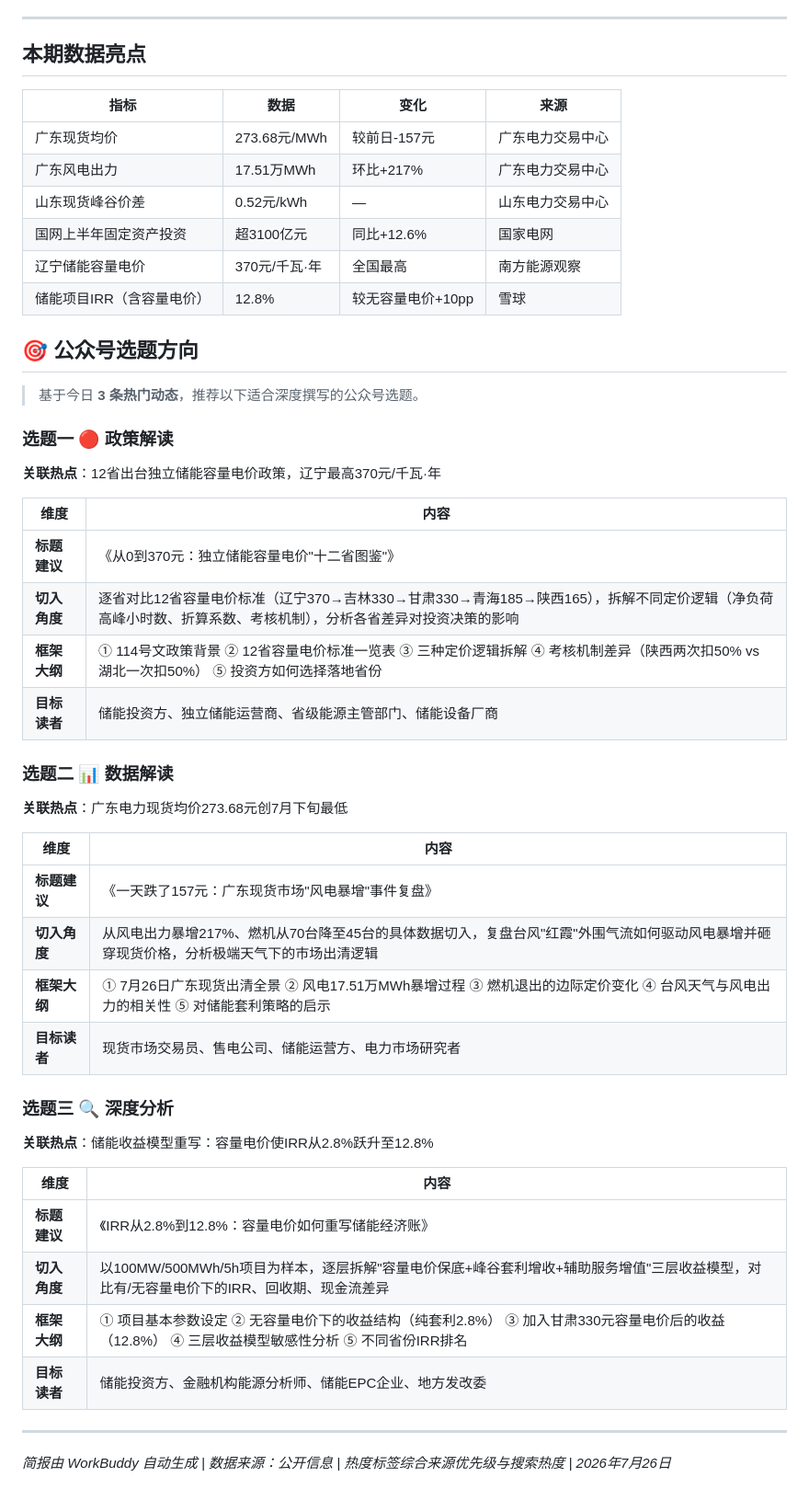
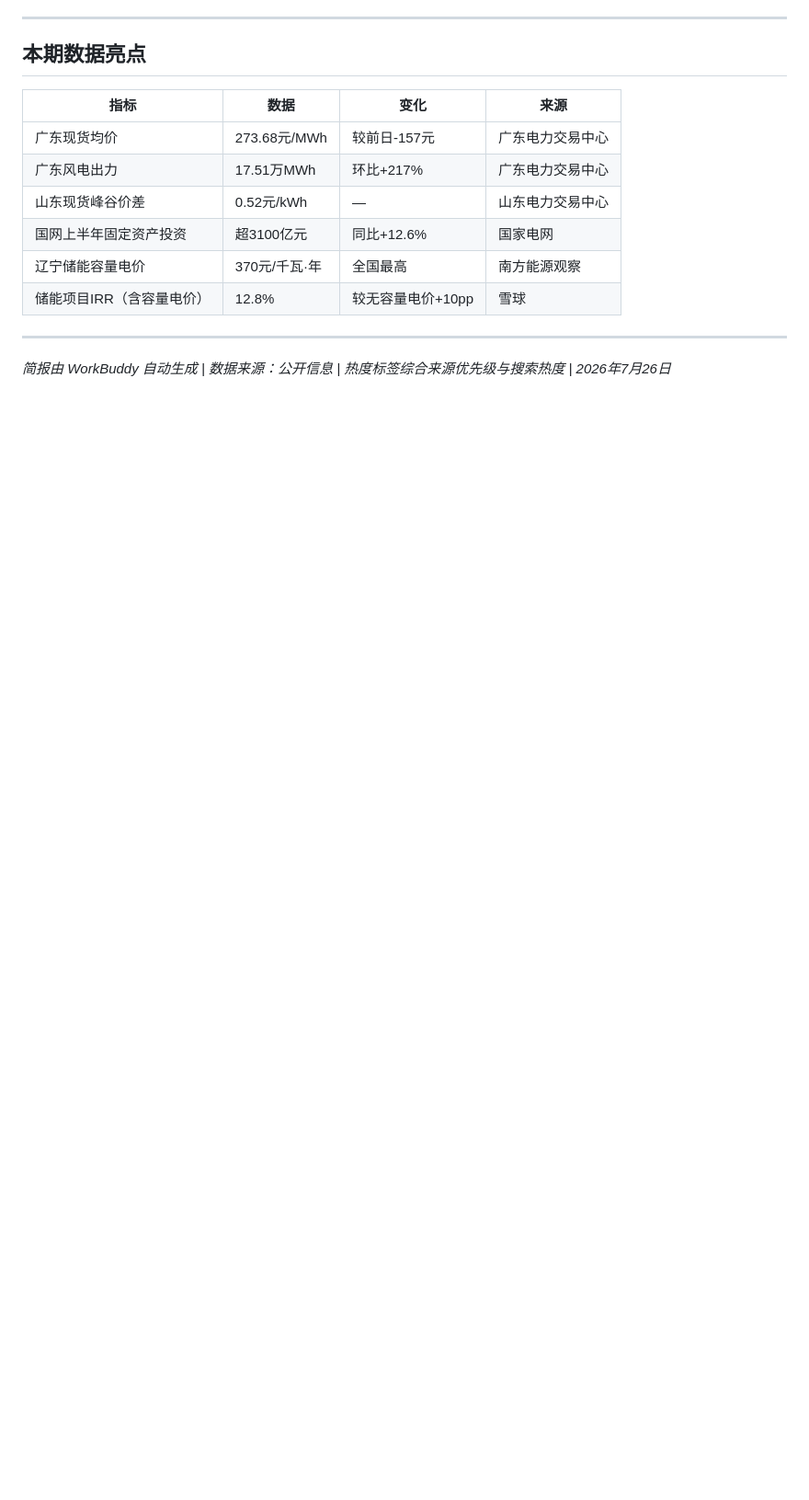
Before and after one commit to action2212/electricity-market-daily, a Markdown page: reports/电力市场每日动态_2026-07-26.md, the part around one of its changes. Shown at 92% size. Drawn GitHub-style; blank space fills up the shorter version.

Commit message:
选题方向内联重构: 电力市场每日动态_2026-07-26.md

```diff
--- a/reports/电力市场每日动态_2026-07-26.md
+++ b/reports/电力市场每日动态_2026-07-26.md
@@ -43,39 +61,6 @@
 | 辽宁储能容量电价 | 370元/千瓦·年 | 全国最高 | 南方能源观察 |
 | 储能项目IRR（含容量电价） | 12.8% | 较无容量电价+10pp | 雪球 |
 
-## 🎯 公众号选题方向
-
-> 基于今日 **3 条热门动态**，推荐以下适合深度撰写的公众号选题。
-
-### 选题一 🔴 政策解读
-**关联热点**：12省出台独立储能容量电价政策，辽宁最高370元/千瓦·年
-
-| 维度 | 内容 |
-|------|------|
-| **标题建议** | 《从0到370元：独立储能容量电价"十二省图鉴"》 |
-| **切入角度** | 逐省对比12省容量电价标准（辽宁370→吉林330→甘肃330→青海185→陕西165），拆解不同定价逻辑（净负荷高峰小时数、折算系数、考核机制），分析各省差异对投资决策的影响 |
-| **框架大纲** | ① 114号文政策背景 ② 12省容量电价标准一览表 ③ 三种定价逻辑拆解 ④ 考核机制差异（陕西两次扣50% vs 湖北一次扣50%） ⑤ 投资方如何选择落地省份 |
-| **目标读者** | 储能投资方、独立储能运营商、省级能源主管部门、储能设备厂商 |
-
-### 选题二 📊 数据解读
-**关联热点**：广东电力现货均价273.68元创7月下旬最低
-
-| 维度 | 内容 |
-|------|------|
-| **标题建议** | 《一天跌了157元：广东现货市场"风电暴增"事件复盘》 |
-| **切入角度** | 从风电出力暴增217%、燃机从70台降至45台的具体数据切入，复盘台风"红霞"外围气流如何驱动风电暴增并砸穿现货价格，分析极端天气下的市场出清逻辑 |
-| **框架大纲** | ① 7月26日广东现货出清全景 ② 风电17.51万MWh暴增过程 ③ 燃机退出的边际定价变化 ④ 台风天气与风电出力的相关性 ⑤ 对储能套利策略的启示 |
-| **目标读者** | 现货市场交易员、售电公司、储能运营方、电力市场研究者 |
-
-### 选题三 🔍 深度分析
-**关联热点**：储能收益模型重写：容量电价使IRR从2.8%跃升至12.8%
-
-| 维度 | 内容 |
-|------|------|
-| **标题建议** | 《IRR从2.8%到12.8%：容量电价如何重写储能经济账》 |
-| **切入角度** | 以100MW/500MWh/5h项目为样本，逐层拆解"容量电价保底+峰谷套利增收+辅助服务增值"三层收益模型，对比有/无容量电价下的IRR、回收期、现金流差异 |
-| **框架大纲** | ① 项目基本参数设定 ② 无容量电价下的收益结构（纯套利2.8%） ③ 加入甘肃330元容量电价后的收益（12.8%） ④ 三层收益模型敏感性分析 ⑤ 不同省份IRR排名 |
-| **目标读者** | 储能投资方、金融机构能源分析师、储能EPC企业、地方发改委 |
 
 ---
 
```
Also changed, not shown: other parts of reports/电力市场每日动态_2026-07-26.md (+18 -0 lines).
